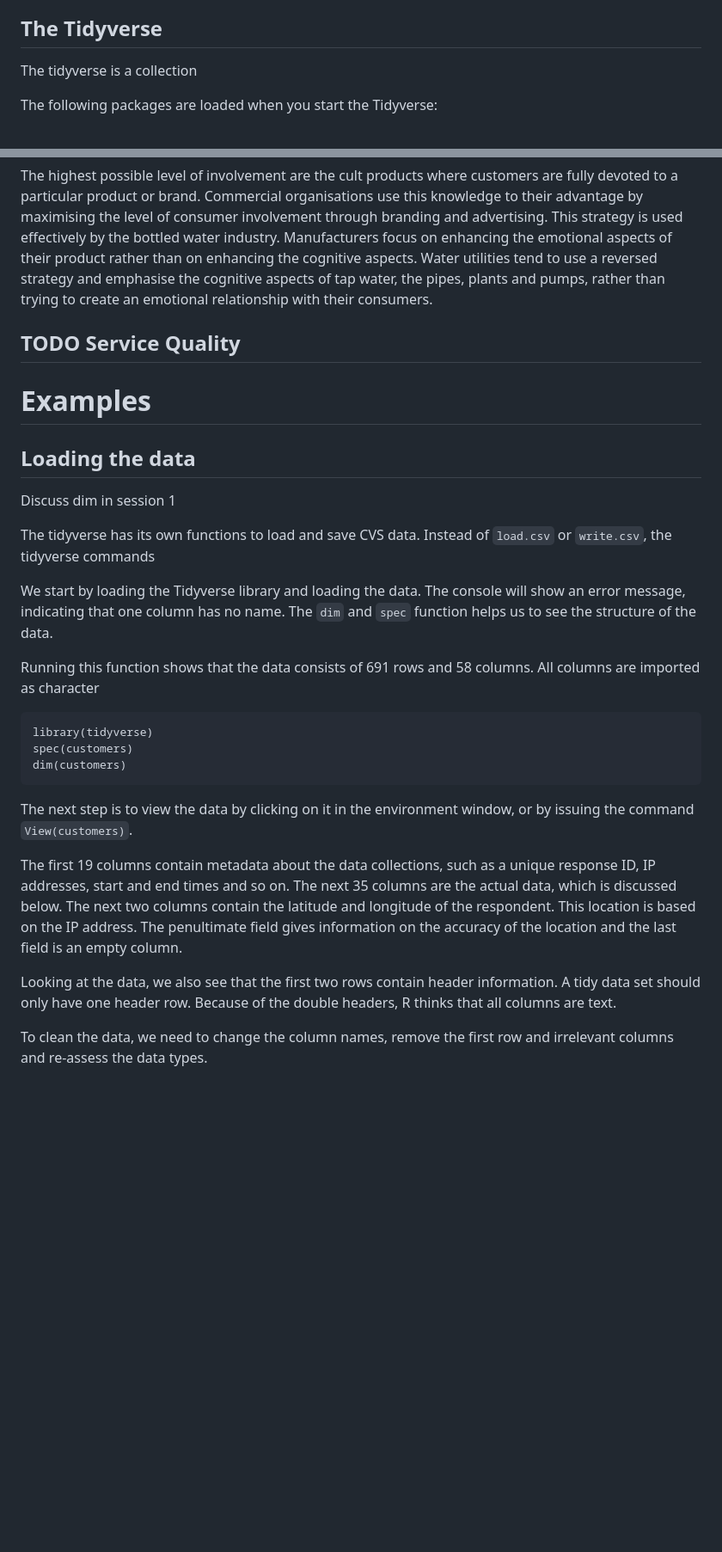
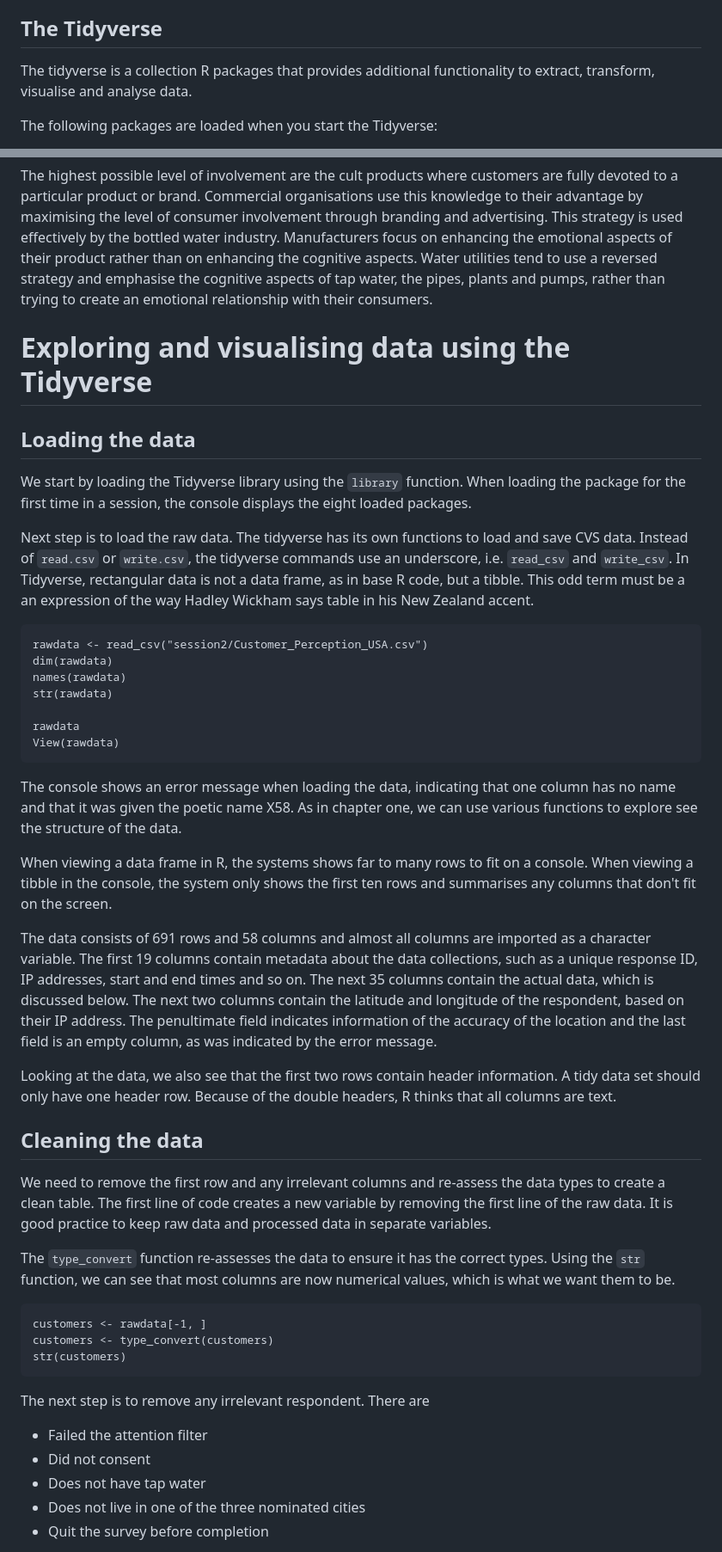
Before and after one commit to mjcull/R4H2O, a Markdown page: manuscript/session2.md, 2 parts joined by grey strips. Shown: that part at 86% size. Rendered like a GitHub page; blank space fills up the shorter version.

```diff
--- a/manuscript/session2.md
+++ b/manuscript/session2.md
@@ -3,7 +3,7 @@
 In the first session we looked at some of the basic functionality of the R language. Some of the basic functionality of R is a bit cumbersome and many people have written packages to extend and improve functionality. One of the most promising series of extensions is the Tidyverse, developed by Kiwi R guru Hadley Wickham and many others.
 ## The Tidyverse
 
-The tidyverse is a collection
+The tidyverse is a collection R packages that provides additional functionality to extract, transform, visualise and analyse data.
 
 The following packages are loaded when you start the Tidyverse:
 
@@ -40,28 +50,42 @@ Understanding involvement in the context of urban water supply is also important
 
 The highest possible level of involvement are the cult products where customers are fully devoted to a particular product or brand. Commercial organisations use this knowledge to their advantage by maximising the level of consumer involvement through branding and advertising. This strategy is used effectively by the bottled water industry. Manufacturers focus on enhancing the emotional aspects of their product rather than on enhancing the cognitive aspects. Water utilities tend to use a reversed strategy and emphasise the cognitive aspects of tap water, the pipes, plants and pumps, rather than trying to create an emotional relationship with their consumers.
 
+# Exploring and visualising data using the Tidyverse
+## Loading the data
+We start by loading the Tidyverse library using the `library` function. When loading the package for the first time in a session, the console displays the eight loaded packages.
 
-<a id="orgb7e0a7b"></a>
+Next step is to load the raw data. The tidyverse has its own functions to load and save CVS data. Instead of `read.csv` or `write.csv`, the tidyverse commands use an underscore, i.e. `read_csv` and `write_csv`. In Tidyverse, rectangular data is not a data frame, as in base R code, but a tibble. This odd term must be a an expression of the way Hadley Wickham says table in his New Zealand accent.
 
-## TODO Service Quality
-# Examples
-## Loading the data
-Discuss dim in session 1
+    rawdata <- read_csv("session2/Customer_Perception_USA.csv")
+    dim(rawdata)
+    names(rawdata)
+    str(rawdata)
 
-The tidyverse has its own functions to load and save CVS data. Instead of `load.csv` or `write.csv`, the tidyverse commands
+    rawdata
+    View(rawdata)
 
-We start by loading the Tidyverse library and loading the data. The console will show an error message, indicating that one column has no name. The `dim` and `spec` function helps us to see the structure of the data.
+The console shows an error message when loading the data, indicating that one column has no name and that it was given the poetic name X58. As in chapter one, we can use various functions to explore see the structure of the data.
 
-Running this function shows that the data consists of 691 rows and 58 columns. All columns are imported as character
+When viewing a data frame in R, the systems shows far to many rows to fit on a console. When viewing a tibble in the console, the system only shows the first ten rows and summarises any columns that don't fit on the screen.
 
-    library(tidyverse)
-    spec(customers)
-    dim(customers)
-
-The next step is to view the data by clicking on it in the environment window, or by issuing the command `View(customers)`.
-
-The first 19 columns contain metadata about the data collections, such as a unique response ID, IP addresses, start and end times and so on. The next 35 columns are the actual data, which is discussed below. The next two columns contain the latitude and longitude of the respondent. This location is based on the IP address. The penultimate field gives information on the accuracy of the location and the last field is an empty column.
+The data consists of 691 rows and 58 columns and almost all columns are imported as a character variable. The first 19 columns contain metadata about the data collections, such as a unique response ID, IP addresses, start and end times and so on. The next 35 columns contain the actual data, which is discussed below. The next two columns contain the latitude and longitude of the respondent, based on their IP address. The penultimate field indicates information of the accuracy of the location and the last field is an empty column, as was indicated by the error message.
 
 Looking at the data, we also see that the first two rows contain header information. A tidy data set should only have one header row. Because of the double headers, R thinks that all columns are text.
 
-To clean the data, we need to change the column names, remove the first row and irrelevant columns and re-assess the data types.
+## Cleaning the data
+We need to remove the first row and any irrelevant columns and re-assess the data types to create a clean table. The first line of code creates a new variable by removing the first line of the raw data. It is good practice to keep raw data and processed data in separate variables.
+
+The `type_convert` function re-assesses the data to ensure it has the correct types. Using the `str` function, we can see that most columns are now numerical values, which is what we want them to be.
+
+    customers <- rawdata[-1, ]
+    customers <- type_convert(customers)
+	str(customers)
+
+The next step is to remove any irrelevant respondent. There are
+
+* Failed the attention filter
+* Did not consent
+* Does not have tap water
+* Does not live in one of the three nominated cities
+* Quit the survey before completion
+
```
Also changed, not shown: other parts of manuscript/session2.md (+78 -11 lines), manuscript/images/cities.png (added), manuscript/images/rstudio.png (added), manuscript/readme.md (added), 10 other files.
